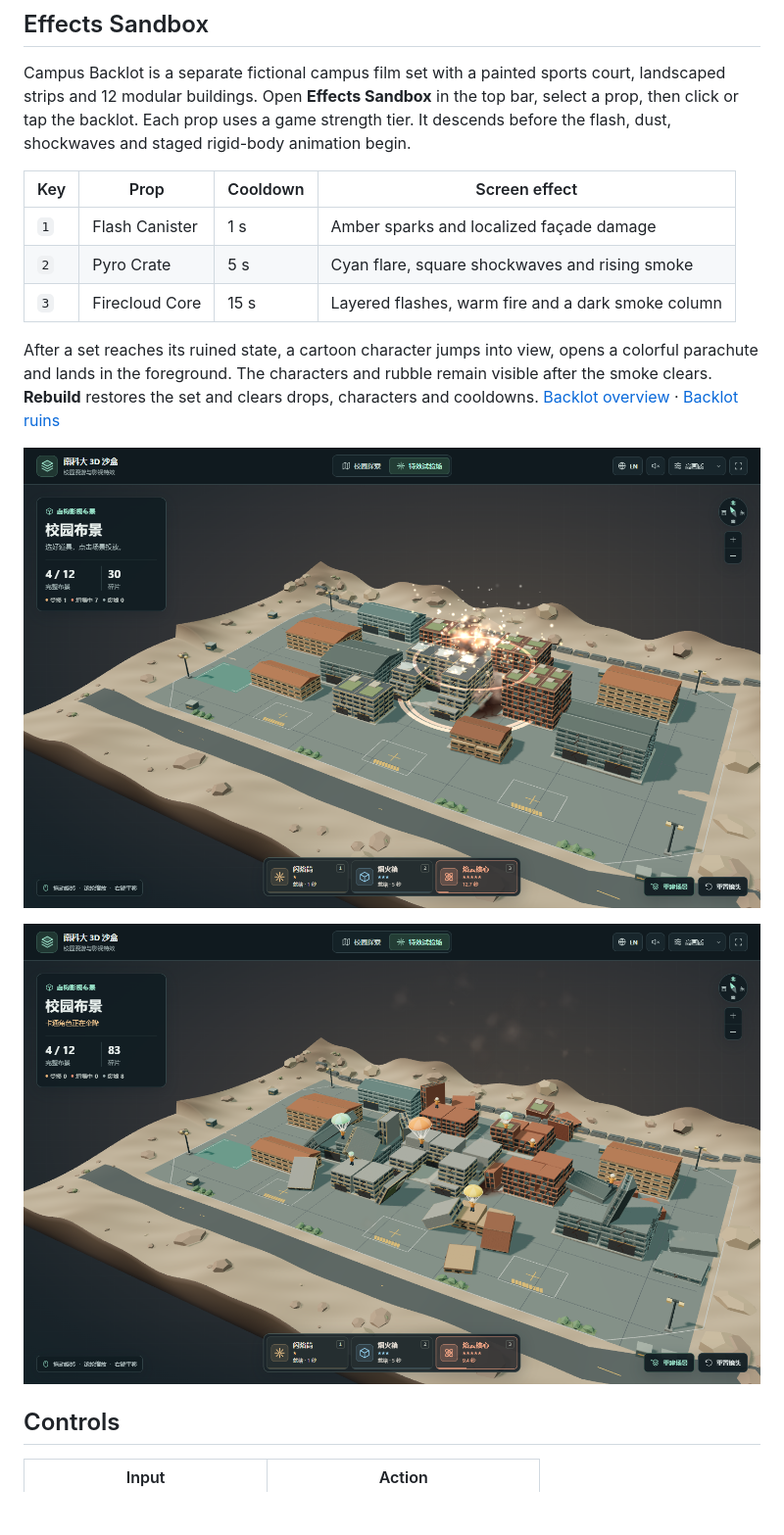
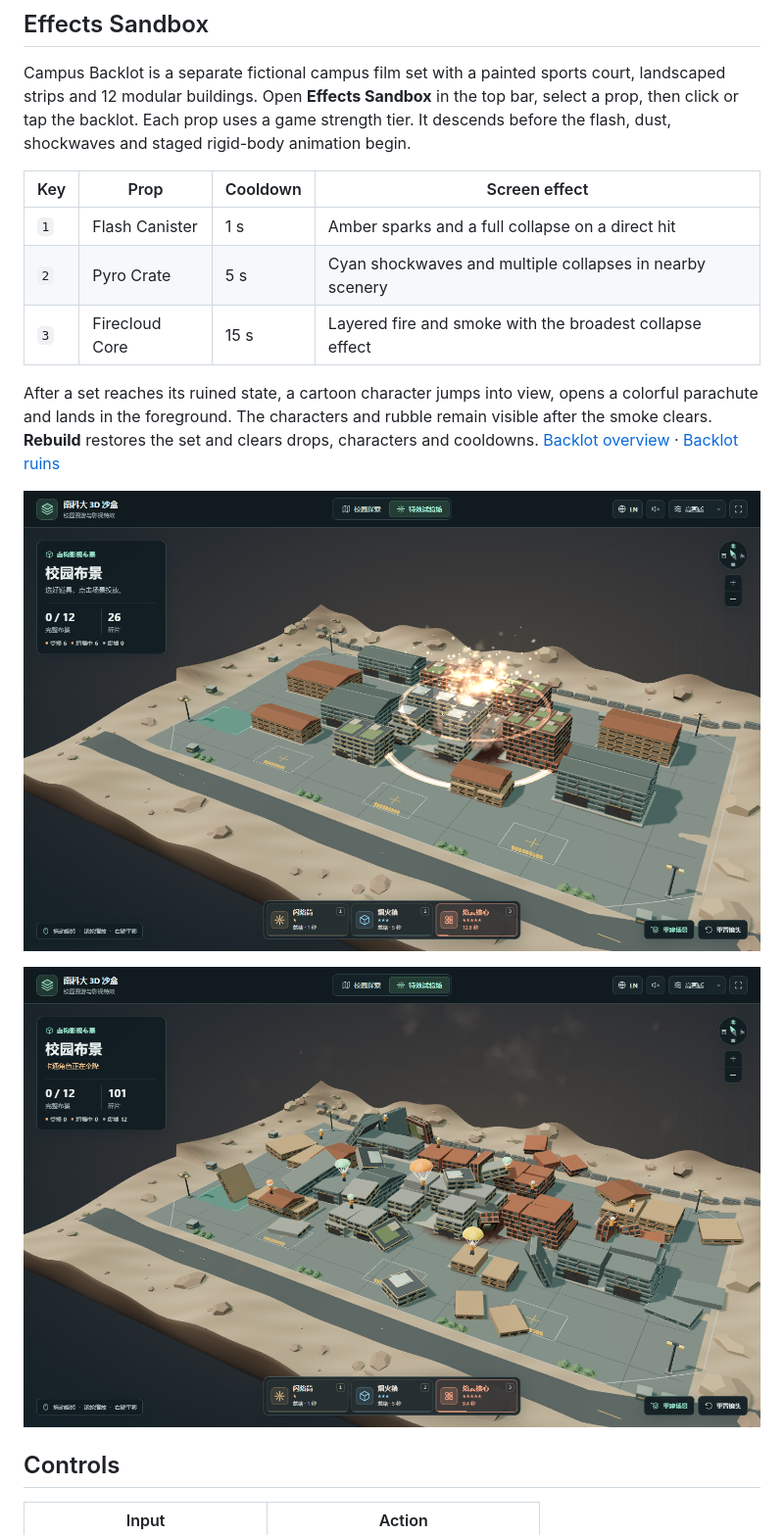
Before and after one commit to Bruce666-ppp/SUSTech-3D-Sandbox, a Markdown page: README.md, the part around the change. Shown at 98% size. Drawn GitHub-style; pictures changed too: docs/screenshots/film-backlot-collapse.png, docs/screenshots/film-backlot-parachutes.png; blank space fills up the shorter version.

Commit message:
Boost all backlot effects and collapse direct-hit sets

```diff
--- a/README.md
+++ b/README.md
@@ -16,9 +16,9 @@ Campus Backlot is a separate fictional campus film set with a painted sports cou
 
 | Key | Prop | Cooldown | Screen effect |
 | --- | --- | --- | --- |
-| `1` | Flash Canister | 1 s | Amber sparks and localized façade damage |
-| `2` | Pyro Crate | 5 s | Cyan flare, square shockwaves and rising smoke |
-| `3` | Firecloud Core | 15 s | Layered flashes, warm fire and a dark smoke column |
+| `1` | Flash Canister | 1 s | Amber sparks and a full collapse on a direct hit |
+| `2` | Pyro Crate | 5 s | Cyan shockwaves and multiple collapses in nearby scenery |
+| `3` | Firecloud Core | 15 s | Layered fire and smoke with the broadest collapse effect |
 
 After a set reaches its ruined state, a cartoon character jumps into view, opens a colorful parachute and lands in the foreground. The characters and rubble remain visible after the smoke clears. **Rebuild** restores the set and clears drops, characters and cooldowns. [Backlot overview](docs/screenshots/film-backlot.png) · [Backlot ruins](docs/screenshots/film-backlot-ruins.png)
 
```
Also changed, not shown: README.zh-CN.md (+3 -3 lines), docs/screenshots/film-backlot-ruins.png, 8 other files.
